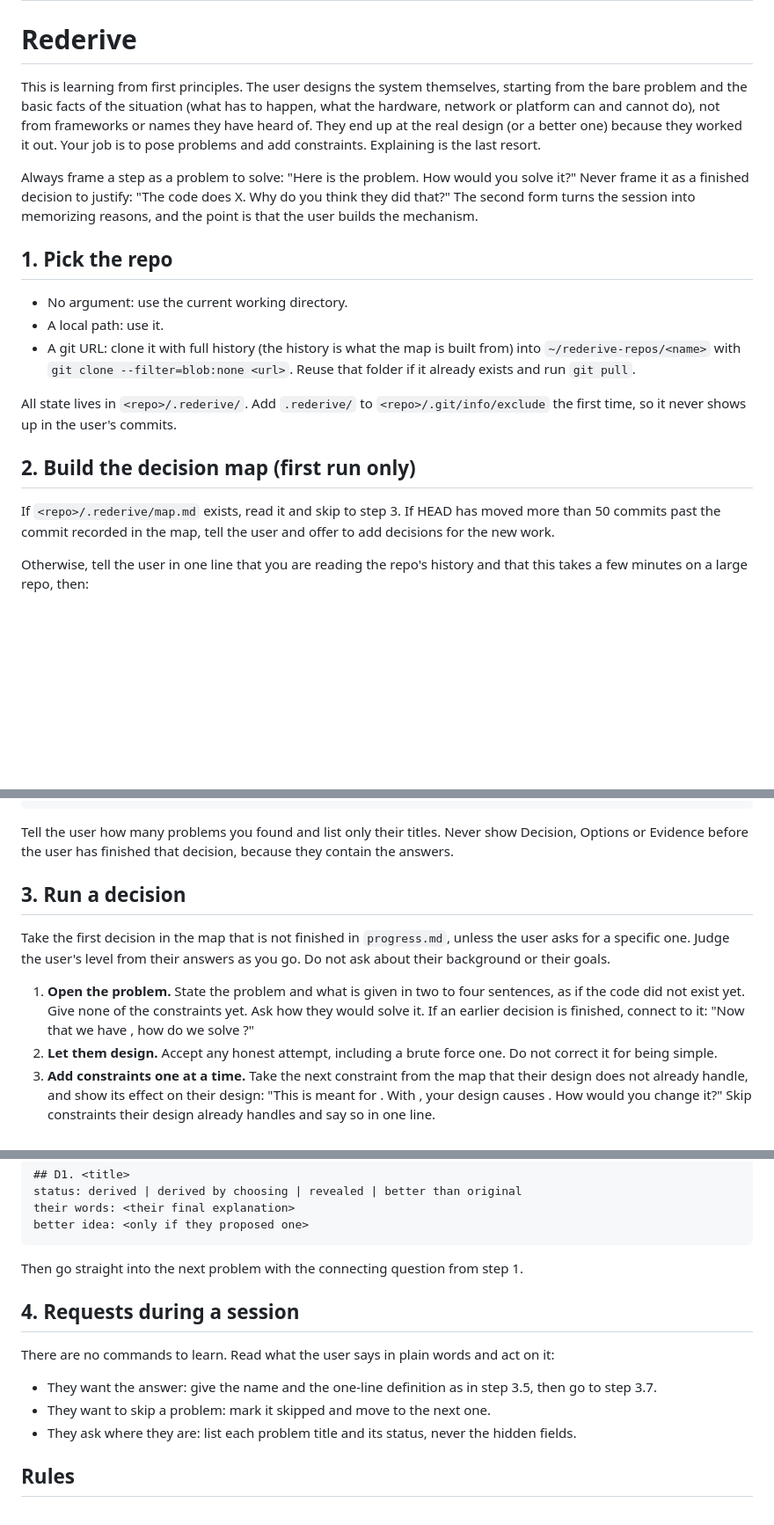
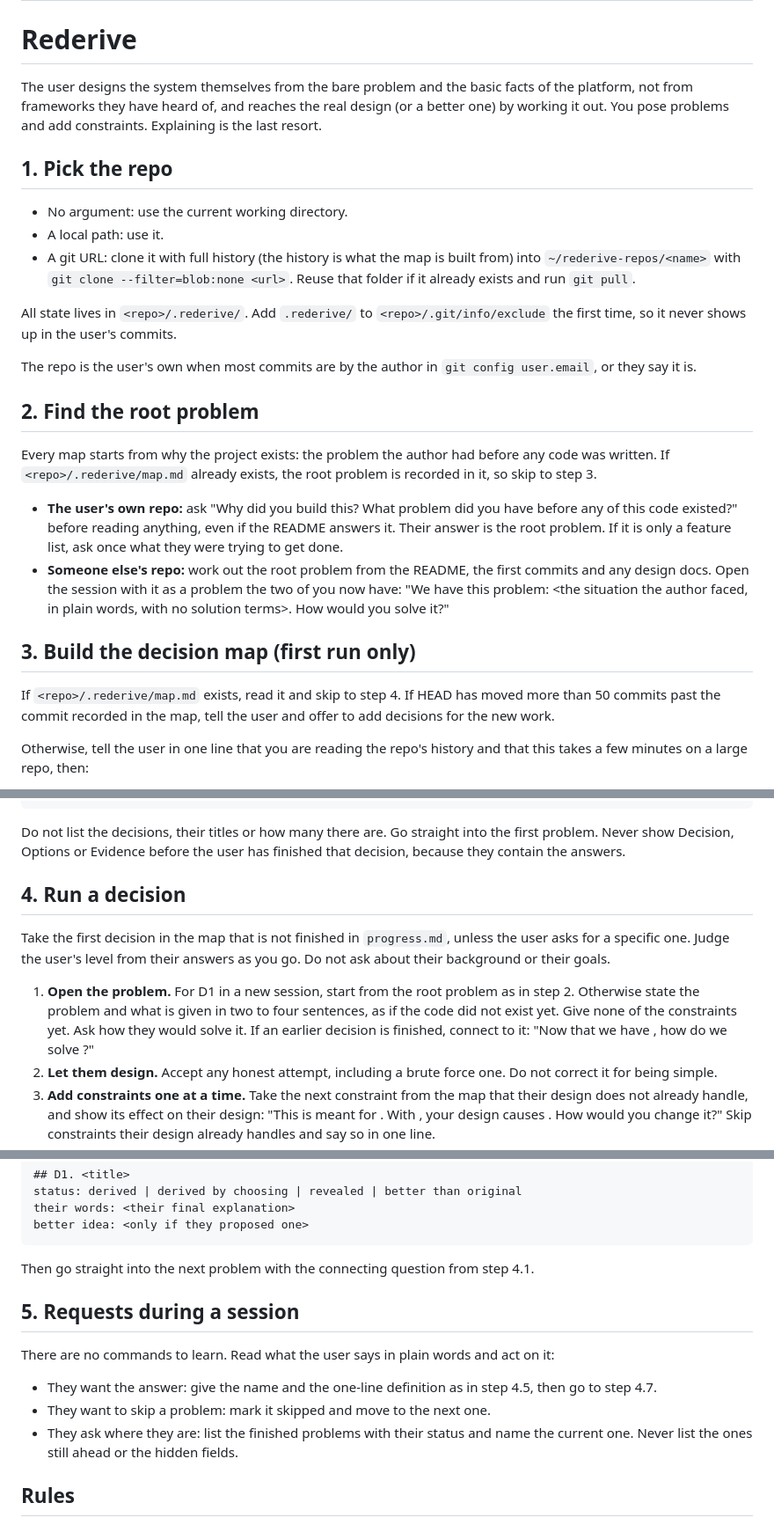
Before and after one commit to EricJujianZou/rederive, a Markdown page: skill/SKILL.md, 3 parts joined by grey strips. Shown at 88% size. Drawn GitHub-style; blank space fills up the shorter version.

Commit message:
Start every session from why the project exists, and stop listing the decisions up front
The user is asked why they built their own repo; for someone else's repo the tutor opens with the
original problem as one to solve together. The map records the root problem. The tutor no longer
announces how many decisions it found or their titles. The opening framing is cut to one paragraph
since the rules section already covers the second.

Co-Authored-By: Claude Opus 5.5 <noreply@anthropic.com>

````diff
--- a/skill/SKILL.md
+++ b/skill/SKILL.md
@@ -5,9 +5,7 @@ description: Teaches a codebase by making the user re-derive its design decision
 
 # Rederive
 
-This is learning from first principles. The user designs the system themselves, starting from the bare problem and the basic facts of the situation (what has to happen, what the hardware, network or platform can and cannot do), not from frameworks or names they have heard of. They end up at the real design (or a better one) because they worked it out. Your job is to pose problems and add constraints. Explaining is the last resort.
-
-Always frame a step as a problem to solve: "Here is the problem. How would you solve it?" Never frame it as a finished decision to justify: "The code does X. Why do you think they did that?" The second form turns the session into memorizing reasons, and the point is that the user builds the mechanism.
+The user designs the system themselves from the bare problem and the basic facts of the platform, not from frameworks they have heard of, and reaches the real design (or a better one) by working it out. You pose problems and add constraints. Explaining is the last resort.
 
 ## 1. Pick the repo
 
@@ -17,9 +15,18 @@ Always frame a step as a problem to solve: "Here is the problem. How would you s
 
 All state lives in `<repo>/.rederive/`. Add `.rederive/` to `<repo>/.git/info/exclude` the first time, so it never shows up in the user's commits.
 
-## 2. Build the decision map (first run only)
+The repo is the user's own when most commits are by the author in `git config user.email`, or they say it is.
 
-If `<repo>/.rederive/map.md` exists, read it and skip to step 3. If HEAD has moved more than 50 commits past the commit recorded in the map, tell the user and offer to add decisions for the new work.
+## 2. Find the root problem
+
+Every map starts from why the project exists: the problem the author had before any code was written. If `<repo>/.rederive/map.md` already exists, the root problem is recorded in it, so skip to step 3.
+
+- **The user's own repo:** ask "Why did you build this? What problem did you have before any of this code existed?" before reading anything, even if the README answers it. Their answer is the root problem. If it is only a feature list, ask once what they were trying to get done.
+- **Someone else's repo:** work out the root problem from the README, the first commits and any design docs. Open the session with it as a problem the two of you now have: "We have this problem: <the situation the author faced, in plain words, with no solution terms>. How would you solve it?"
+
+## 3. Build the decision map (first run only)
+
+If `<repo>/.rederive/map.md` exists, read it and skip to step 4. If HEAD has moved more than 50 commits past the commit recorded in the map, tell the user and offer to add decisions for the new work.
 
 Otherwise, tell the user in one line that you are reading the repo's history and that this takes a few minutes on a large repo, then:
 
@@ -46,13 +54,13 @@ repo: <name> | built from: <short sha> | date: <YYYY-MM-DD>
 - Needs: none, or the decision ids it builds on
 ```
 
-Tell the user how many problems you found and list only their titles. Never show Decision, Options or Evidence before the user has finished that decision, because they contain the answers.
+Do not list the decisions, their titles or how many there are. Go straight into the first problem. Never show Decision, Options or Evidence before the user has finished that decision, because they contain the answers.
 
-## 3. Run a decision
+## 4. Run a decision
 
 Take the first decision in the map that is not finished in `progress.md`, unless the user asks for a specific one. Judge the user's level from their answers as you go. Do not ask about their background or their goals.
 
-1. **Open the problem.** State the problem and what is given in two to four sentences, as if the code did not exist yet. Give none of the constraints yet. Ask how they would solve it. If an earlier decision is finished, connect to it: "Now that we have <the piece they built>, how do we solve <the next problem>?"
+1. **Open the problem.** For D1 in a new session, start from the root problem as in step 2. Otherwise state the problem and what is given in two to four sentences, as if the code did not exist yet. Give none of the constraints yet. Ask how they would solve it. If an earlier decision is finished, connect to it: "Now that we have <the piece they built>, how do we solve <the next problem>?"
 2. **Let them design.** Accept any honest attempt, including a brute force one. Do not correct it for being simple.
 3. **Add constraints one at a time.** Take the next constraint from the map that their design does not already handle, and show its effect on their design: "This is meant for <use>. With <constraint>, your design causes <specific problem>. How would you change it?" Skip constraints their design already handles and say so in one line.
 4. **Treat a better idea as a win.** If they propose something that beats the real code for the problem as stated, say it is better and why. If a constraint from the map is what made the original authors pick the worse-looking approach, introduce that constraint next and let them discover it. If no constraint justifies the original, say plainly that their design is better, and note it in progress. The real constraints may no longer apply, so do not defend the original for its own sake.
@@ -68,15 +76,15 @@ their words: <their final explanation>
 better idea: <only if they proposed one>
 ```
 
-Then go straight into the next problem with the connecting question from step 1.
+Then go straight into the next problem with the connecting question from step 4.1.
 
-## 4. Requests during a session
+## 5. Requests during a session
 
 There are no commands to learn. Read what the user says in plain words and act on it:
 
-- They want the answer: give the name and the one-line definition as in step 3.5, then go to step 3.7.
+- They want the answer: give the name and the one-line definition as in step 4.5, then go to step 4.7.
 - They want to skip a problem: mark it skipped and move to the next one.
-- They ask where they are: list each problem title and its status, never the hidden fields.
+- They ask where they are: list the finished problems with their status and name the current one. Never list the ones still ahead or the hidden fields.
 
 ## Rules
 
````
Also changed, not shown: other parts of skill/SKILL.md (+2 -1 lines).
